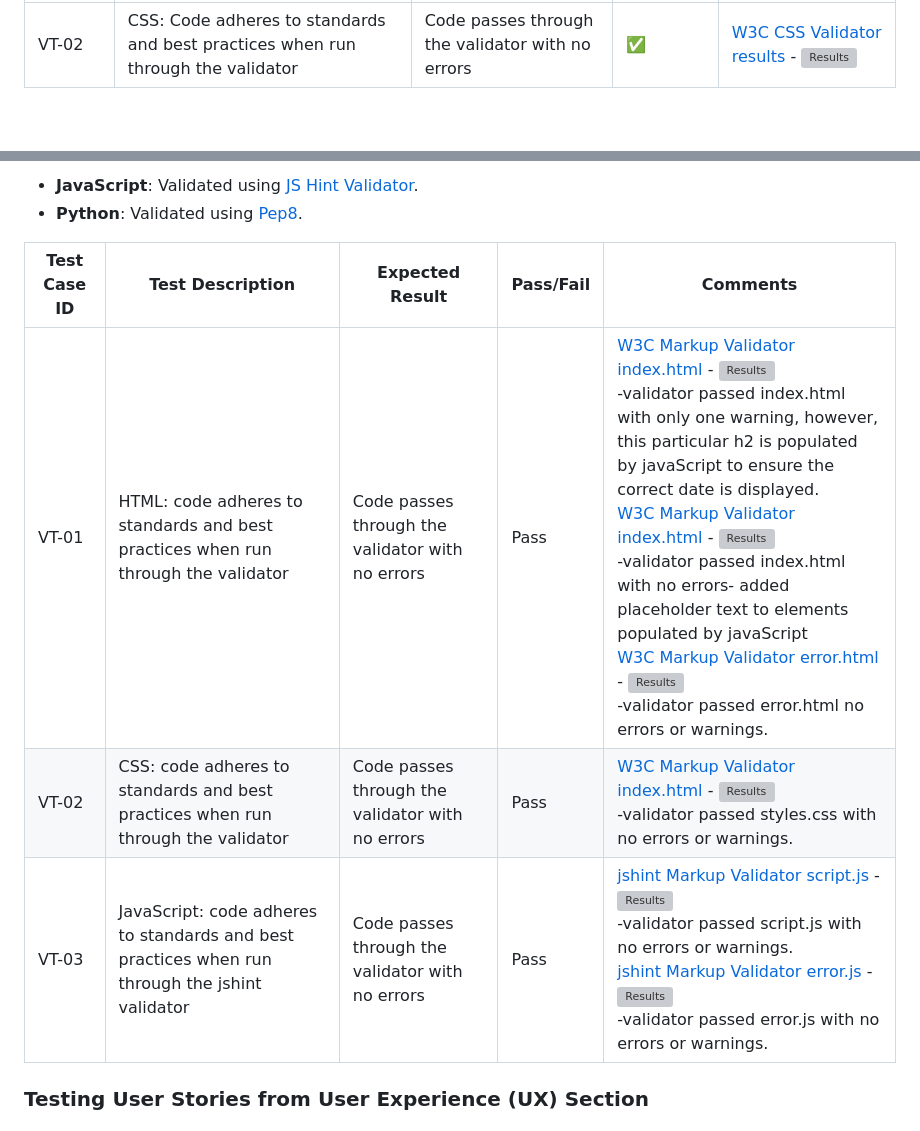
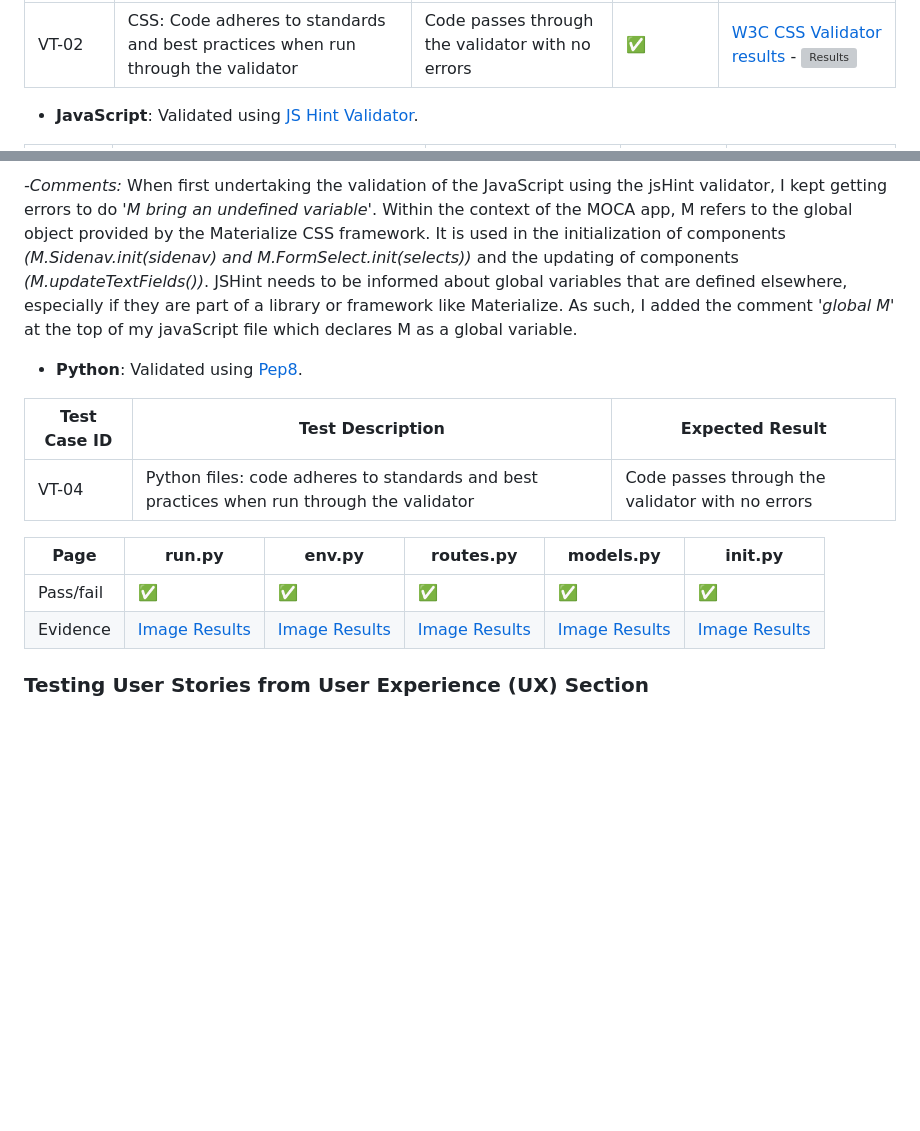
Before and after one commit to AlexandraEL9/MOCA-app, a Markdown page: README.md, 2 parts joined by grey strips. GitHub-like rendering; blank space fills up the shorter version; grey boxes are pictures that could not be loaded.

Commit message:
add: run, env,routes.py validator results added

```diff
--- a/README.md
+++ b/README.md
@@ -204,4 +204,5 @@ When I was creating my website, the design plan was changed but only small place
 |--------------|-------------------------------------------------------------------------------------------------------------|-------------------------------------------------------------------------------------------------------|-----------|--------------------------------------------------------------------------------------------------|
 | VT-02        | CSS: Code adheres to standards and best practices when run through the validator                         | Code passes through the validator with no errors                                                      | ✅        | [W3C CSS Validator results](https://jigsaw.w3.org/css-validator/#validate_by_input) - ![Results](/docs/testing/validator-testing/jigsaw-css.png) |
 
+- **JavaScript**: Validated using [JS Hint Validator](https://jshint.com/).
 
@@ -208,14 +212,21 @@ When I was creating my website, the design plan was changed but only small place
 
-- **JavaScript**: Validated using [JS Hint Validator](https://jshint.com/).
-- **Python**: Validated using [Pep8](https://jigsaw.w3.org/css-validator/).
+*-Comments:* When first undertaking the validation of the JavaScript using the jsHint validator, I kept getting errors to do *'M bring an undefined variable'*. Within the context of the MOCA app, M refers to the global object provided by the Materialize CSS framework. It is used in the initialization of components *(M.Sidenav.init(sidenav) and M.FormSelect.init(selects))* and the updating of components *(M.updateTextFields())*. JSHint needs to be informed about global variables that are defined elsewhere, especially if they are part of a library or framework like Materialize. As such, I added the comment *'global M'* at the top of my javaScript file which declares M as a global variable.
 
 
 
-| Test Case ID | Test Description                                                                                             | Expected Result                                                                                       | Pass/Fail | Comments                       |
-|--------------|-------------------------------------------------------------------------------------------------------------|-------------------------------------------------------------------------------------------------------|-----------|-------------------------------|
-| VT-01        | HTML: code adheres to standards and best practices when run through the validator               |   Code passes through the validator with no errors        |           Pass                    |[W3C Markup Validator index.html](https://validator.w3.org/nu/#textarea) - ![Results](/docs/testing/w3c-index.html-validator.png)<br>-validator passed index.html with only one warning, however, this particular h2 is populated by javaScript to ensure the correct date is displayed.<br>[W3C Markup Validator index.html](https://validator.w3.org/nu/#textarea) - ![Results](/docs/testing/w3c-index.html-validator-2.png)<br>-validator passed index.html with no errors- added placeholder text to elements populated by javaScript<br>[W3C Markup Validator error.html](https://validator.w3.org/nu/#textarea) - ![Results](/docs/testing/w3c-error.html-validator.png)<br>-validator passed error.html no errors or warnings.
-| VT-02        | CSS: code adheres to standards and best practices when run through the validator               | Code passes through the validator with no errors           |  Pass                             |[W3C Markup Validator index.html](https://jigsaw.w3.org/css-validator/#validate_by_input) - ![Results](/docs/testing/w3c-styles.css-validator.png)<br>-validator passed styles.css with no errors or warnings.
-| VT-03        | JavaScript: code adheres to standards and best practices when run through the jshint validator<br>              |   Code passes through the validator with no errors        |          Pass                     |[jshint Markup Validator script.js](https://jshint.com/) - ![Results](/docs/testing/jshint-script.js-validation.png)<br>-validator passed script.js with no errors or warnings.<br>[jshint Markup Validator error.js](https://jshint.com/) - ![Results](/docs/testing/jshint-error.js-validation.png)<br>-validator passed error.js with no errors or warnings.
+- **Python**: Validated using [Pep8](https://pep8ci.herokuapp.com/).
+
+| Test Case ID | Test Description                                                                                             | Expected Result                                                                                       |
+|--------------|-------------------------------------------------------------------------------------------------------------|-------------------------------------------------------------------------------------------------------|
+| VT-04        | Python files: code adheres to standards and best practices when run through the validator                    | Code passes through the validator with no errors                                                      |
+
+| Page                | run.py                                                                                               | env.py                                                                                               | routes.py                                                                                              | models.py                                                                                              | __init__.py                                                                                           |
+|---------------------|-----------------------------------------------------------------------------------------------------|------------------------------------------------------------------------------------------------------|------------------------------------------------------------------------------------------------------|------------------------------------------------------------------------------------------------------|------------------------------------------------------------------------------------------------------|
+| Pass/fail           | ✅                                                                                                   | ✅                                                                                                    | ✅                                                                                       | ✅                                                                                                    | ✅                                                                                                    |
+| Evidence            | [Image Results](./docs/testing/validator-testing/pep8-run-py.png)                                       | [Image Results](./docs/testing/validator-testing/pep8-env-py.png)                                        | [Image Results](./docs/testing/validator-testing/pep8-routes-py.png)                              | [Image Results](./docs/testing/validator-testing/pep8-models.png)                                     | [Image Results](./docs/testing/validator-testing/pep8-init.png)                                       |
+
+
+
 
 ### Testing User Stories from User Experience (UX) Section
 
```
Also changed, not shown: other parts of README.md (+3 -0 lines).
